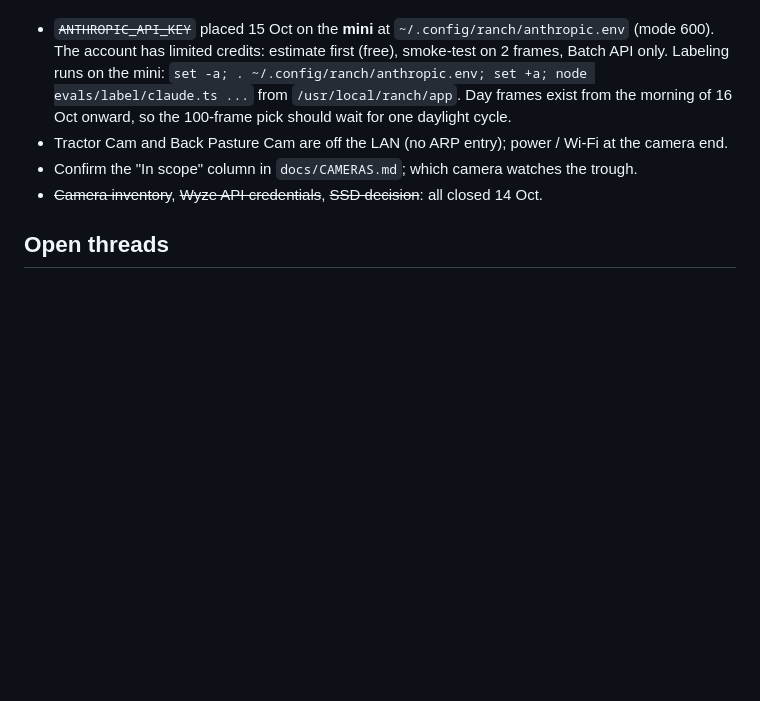
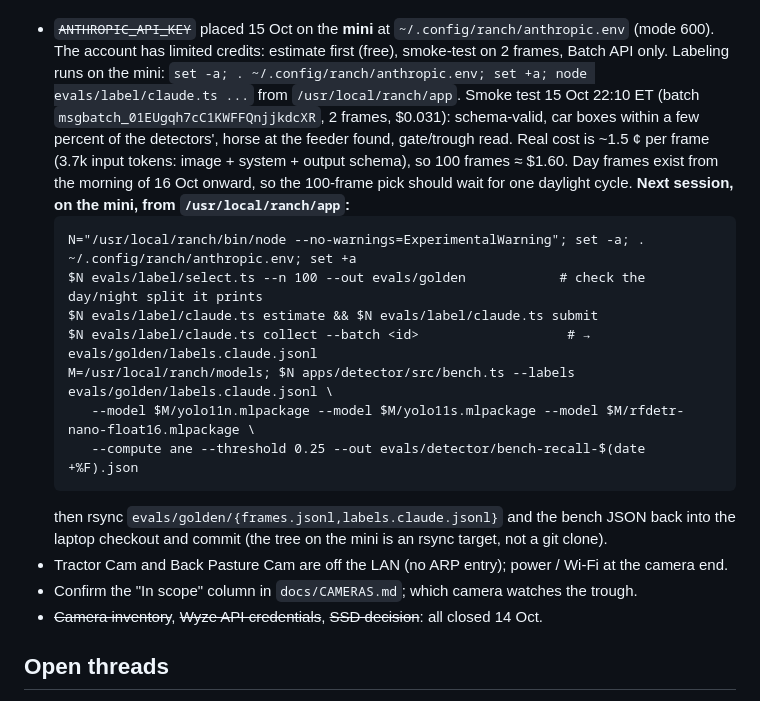
Before and after one commit to StyleT/ranch.ai, a Markdown page: docs/HANDOFF.md, the part around the change. Drawn GitHub-style; blank space fills up the shorter version.

Commit message:
Handoff: labeling smoke test result and the exact next-session commands
Co-Authored-By: Claude Fable 5.1 <noreply@anthropic.com>

````diff
--- a/docs/HANDOFF.md
+++ b/docs/HANDOFF.md
@@ -128,7 +128,22 @@ Order of work:
 - ~~`ANTHROPIC_API_KEY`~~ placed 15 Oct on the **mini** at `~/.config/ranch/anthropic.env` (mode 600). The account
   has limited credits: estimate first (free), smoke-test on 2 frames, Batch API only. Labeling runs on the mini:
   `set -a; . ~/.config/ranch/anthropic.env; set +a; node evals/label/claude.ts ...` from `/usr/local/ranch/app`.
+  Smoke test 15 Oct 22:10 ET (batch `msgbatch_01EUgqh7cC1KWFFQnjjkdcXR`, 2 frames, $0.031): schema-valid, car
+  boxes within a few percent of the detectors', horse at the feeder found, gate/trough read. Real cost is ~1.5 ¢
+  per frame (3.7k input tokens: image + system + output schema), so 100 frames ≈ $1.60.
   Day frames exist from the morning of 16 Oct onward, so the 100-frame pick should wait for one daylight cycle.
+  **Next session, on the mini, from `/usr/local/ranch/app`:**
+  ```
+  N="/usr/local/ranch/bin/node --no-warnings=ExperimentalWarning"; set -a; . ~/.config/ranch/anthropic.env; set +a
+  $N evals/label/select.ts --n 100 --out evals/golden            # check the day/night split it prints
+  $N evals/label/claude.ts estimate && $N evals/label/claude.ts submit
+  $N evals/label/claude.ts collect --batch <id>                   # → evals/golden/labels.claude.jsonl
+  M=/usr/local/ranch/models; $N apps/detector/src/bench.ts --labels evals/golden/labels.claude.jsonl \
+     --model $M/yolo11n.mlpackage --model $M/yolo11s.mlpackage --model $M/rfdetr-nano-float16.mlpackage \
+     --compute ane --threshold 0.25 --out evals/detector/bench-recall-$(date +%F).json
+  ```
+  then rsync `evals/golden/{frames.jsonl,labels.claude.jsonl}` and the bench JSON back into the laptop checkout
+  and commit (the tree on the mini is an rsync target, not a git clone).
 - Tractor Cam and Back Pasture Cam are off the LAN (no ARP entry); power / Wi-Fi at the camera end.
 - Confirm the "In scope" column in `docs/CAMERAS.md`; which camera watches the trough.
 - ~~Camera inventory~~, ~~Wyze API credentials~~, ~~SSD decision~~: all closed 14 Oct.
````
